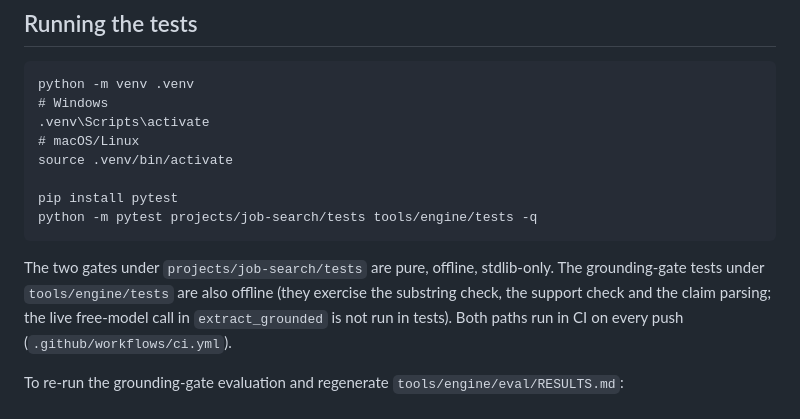
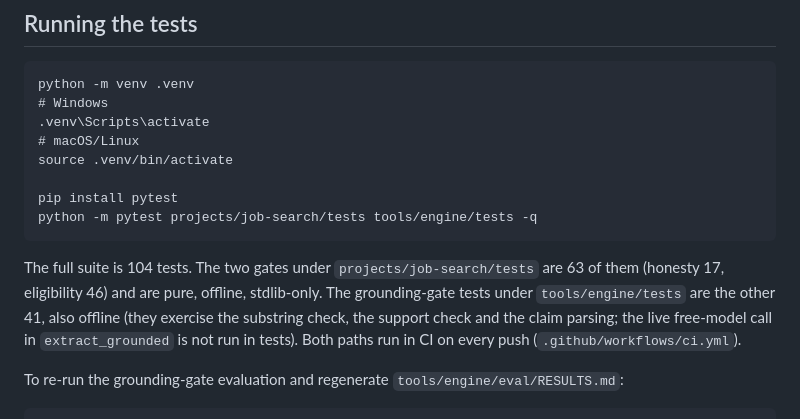
Before and after one commit to Aeripsen/agent-gates, a Markdown page: README.md, the part around one of its changes. GitHub-like rendering.

Commit message:
readme: ci status badge, and spell out the test counts (63 for the two gates, 41 grounding, 104 total)

````diff
--- a/README.md
+++ b/README.md
@@ -113,8 +115,9 @@ pip install pytest
 python -m pytest projects/job-search/tests tools/engine/tests -q
 ```
 
-The two gates under `projects/job-search/tests` are pure, offline, stdlib-only. The grounding-gate
-tests under `tools/engine/tests` are also offline (they exercise the substring check, the support
+The full suite is 104 tests. The two gates under `projects/job-search/tests` are 63 of them
+(honesty 17, eligibility 46) and are pure, offline, stdlib-only. The grounding-gate tests under
+`tools/engine/tests` are the other 41, also offline (they exercise the substring check, the support
 check and the claim parsing; the live free-model call in `extract_grounded` is not run in tests).
 Both paths run in CI on every push (`.github/workflows/ci.yml`).
 
````
Also changed, not shown: other parts of README.md (+2 -0 lines).
